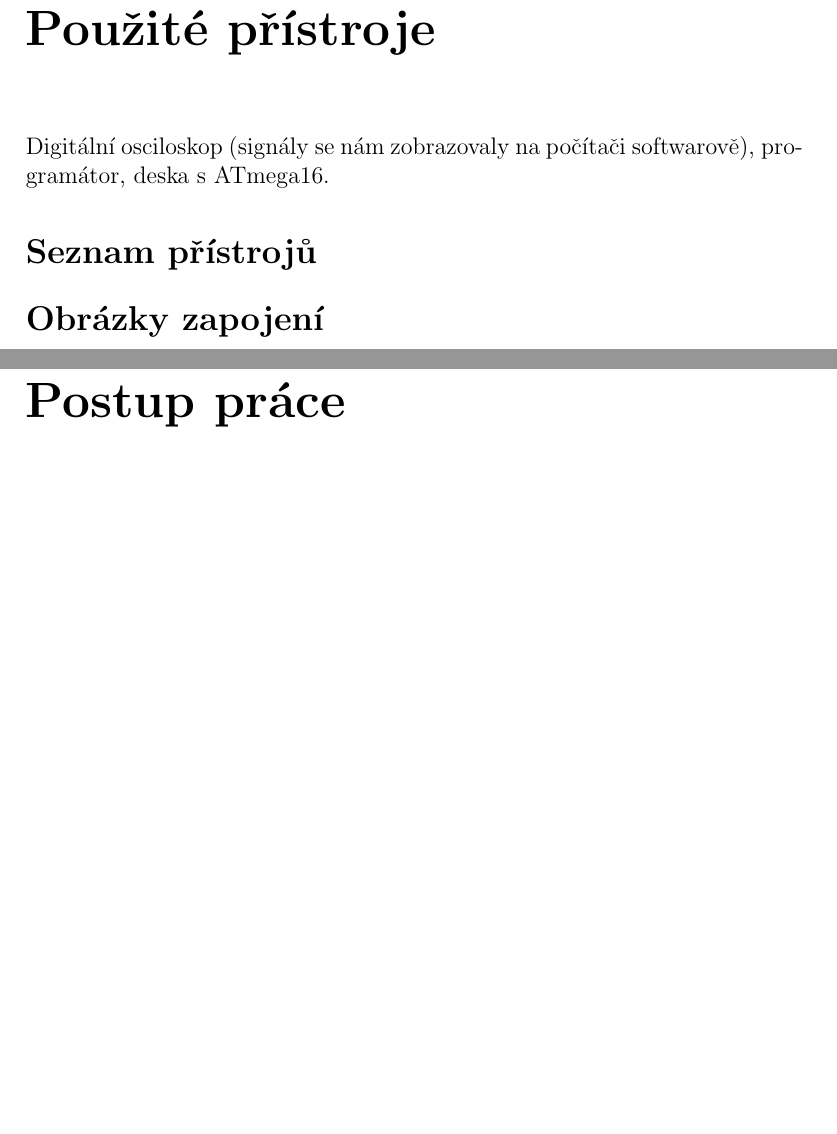
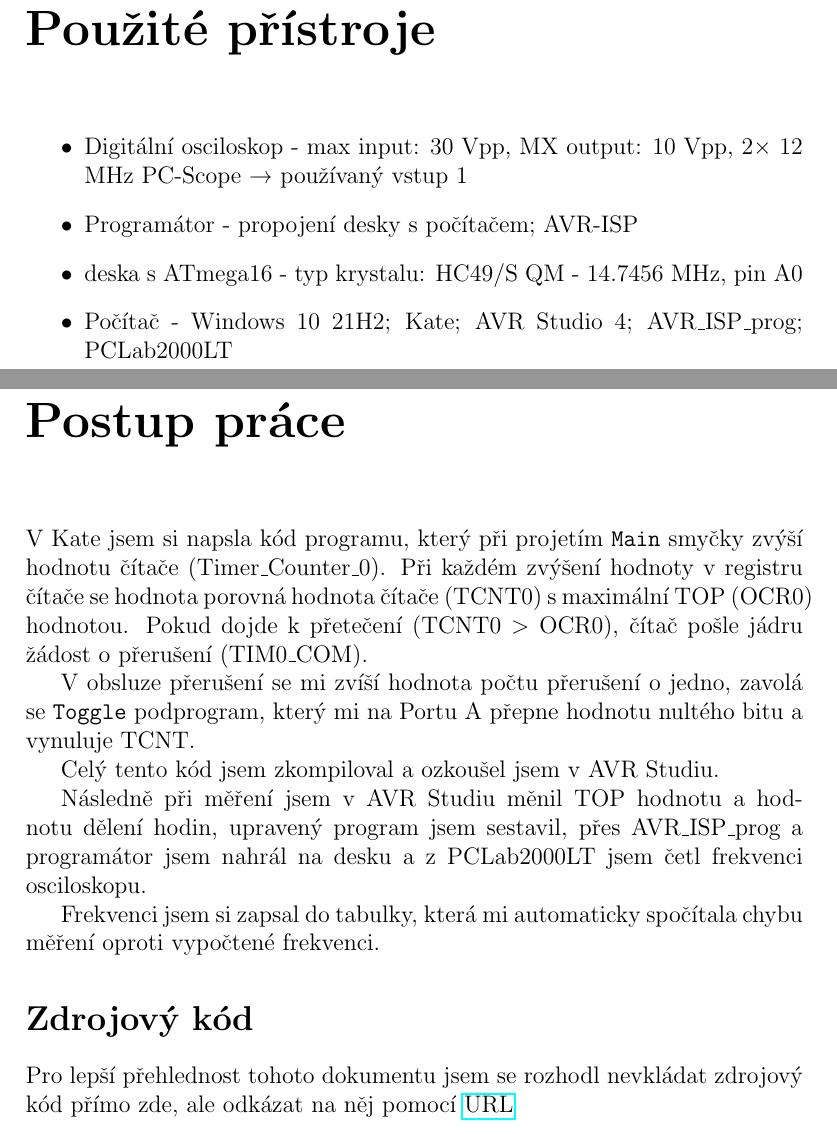
Before and after one commit to Honeymoon-with-Anxiety/Honeymoon, a LaTeX document (24w47/MIT_23_11_24@1.tex): two parts of pages 4 and 5 of 9, joined at a grey line, cut so that both start at the same text, the shorter picture padded with empty space. Compiled offline with pdfLaTeX.

Commit message:
MIT_23_11_24

```diff
--- a/24w47/MIT_23_11_24@1.tex
+++ b/24w47/MIT_23_11_24@1.tex
@@ -1,6 +1,7 @@
 % Nastavení dokumentu
 \documentclass[a4paper,12pt]{report}
 \usepackage[utf8]{inputenc}
+\usepackage{hyperref}
 
 % Vlastní příkazy
 \newcommand{\chp}[1]{\chapter*{#1}\addcontentsline{toc}{chapter}{#1}}
@@ -39,8 +40,24 @@ Osciloskop je elektronický přístroj schopý detekovat vlnění o různých d
 \end{enumerate}
 
 \chp{Použité přístroje}
-Digitální osciloskop (signály se nám zobrazovaly na počítači softwarově), programátor, deska s ATmega16.
+\begin{enumerate}
+	\item[•]{Digitální osciloskop - max input: 30 Vpp, MX output: 10 Vpp, 2× 12 MHz PC-Scope → používaný vstup 1}
+	\item[•]{Programátor - propojení desky s počítačem; AVR-ISP}
+	\item[•]{deska s ATmega16 - typ krystalu: HC49/S QM - 14.7456 MHz, pin A0}
+	\item[•]{Počítač - Windows 10 21H2; Kate; AVR Studio 4; AVR\_ISP\_prog; PCLab2000LT}
+\end{enumerate}
 
-\schp{Seznam přístrojů}
-\schp{Obrázky zapojení}
 \chp{Postup práce}
+
+V Kate jsem si napsla kód programu, který při projetím \verb|Main| smyčky zvýší hodnotu čítače (Timer\_Counter\_0). Při každém zvýšení hodnoty v registru čítače se hodnota porovná hodnota čítače (TCNT0) s maximální TOP (OCR0) hodnotou. Pokud dojde k přetečení (TCNT0 $>$ OCR0), čítač pošle jádru žádost o přerušení (TIM0\_COM).
+
+V obsluze přerušení se mi zvíší hodnota počtu přerušení o jedno, zavolá se \verb|Toggle| podprogram, který mi na Portu A přepne hodnotu nultého bitu a vynuluje TCNT.
+
+Celý tento kód jsem zkompiloval a ozkoušel jsem v AVR Studiu.
+
+Následně při měření jsem v AVR Studiu měnil TOP hodnotu a hodnotu dělení hodin, upravený program jsem sestavil, přes AVR\_ISP\_prog a programátor jsem nahrál na desku a z PCLab2000LT jsem četl frekvenci osciloskopu.
+
+Frekvenci jsem si zapsal do tabulky, která mi automaticky spočítala chybu měření oproti vypočtené frekvenci.
+
+\schp{Zdrojový kód}
+Pro lepší přehlednost tohoto dokumentu jsem se rozhodl nevkládat zdrojový kód přímo zde, ale odkázat na něj pomocí \href{https://github.com/Honeymoon-with-Anxiety/Honeymoon/tree/E4A/MIT/6_9_24}{URL}
```
Also changed, not shown: 24w47/MIT_23_11_24@1.tex (16 more changed lines).
